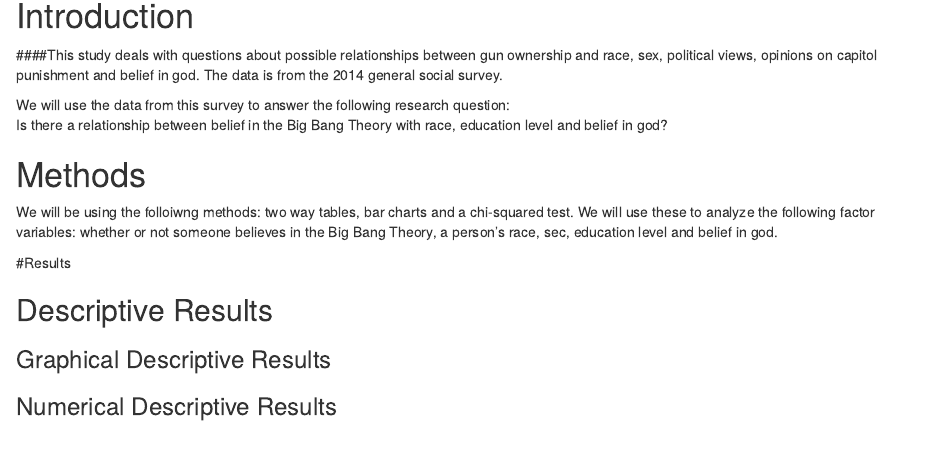
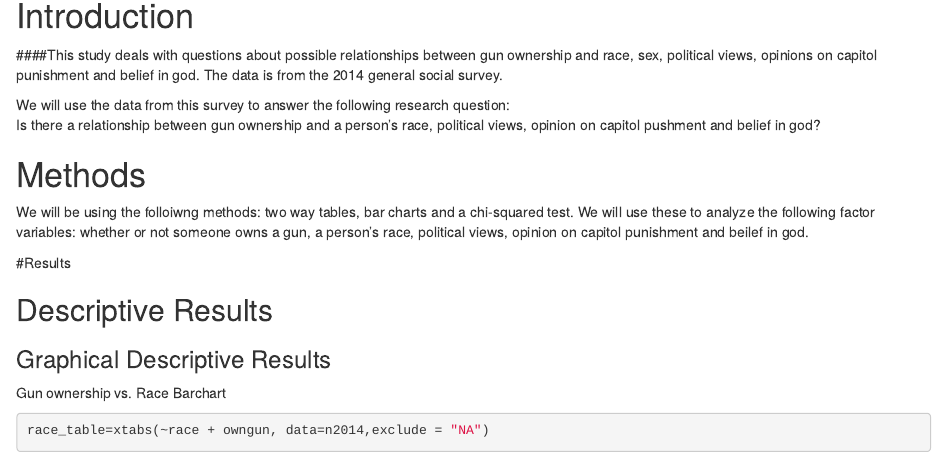
Before and after one commit to vanessamichel/SocialSurvey, an R Markdown document (OwnGun.rmd): the page in a window 1100 px wide, from 150 px down. Rendered offline with R 4.5, knitr and Pandoc, with nearby package versions; some code elsewhere in the file could not run offline.

Commit message:
added race bar chart

````diff
--- a/OwnGun.rmd
+++ b/OwnGun.rmd
@@ -20,12 +20,12 @@ source("Import_GSS_2014_haven.R")
 ####This study deals with questions about possible relationships between gun ownership and race, sex, political views, opinions on capitol punishment and belief in god. The data is from the 2014 general social survey.
 
 We will use the data from this survey to answer the following research question:
-Is there a relationship between belief in the Big Bang Theory with race, education level and belief in god?
+Is there a relationship between gun ownership and a person's race, political views, opinion on capitol pushment and belief in god?
 
 # Methods
 
 <!--Decide on your methods:  use "variable analysis" or other appropriate descriptors.  Make sure to choose at least one graphical method and at least one numerical method.!-->
-We will be using the folloiwng methods: two way tables, bar charts and a chi-squared test. We will use these to analyze the following factor variables: whether or not someone believes in the Big Bang Theory, a person's race, sec, education level and belief in god.
+We will be using the folloiwng methods: two way tables, bar charts and a chi-squared test. We will use these to analyze the following factor variables: whether or not someone owns a gun, a person's race, political views, opinion on capitol punishment and beilef in god.
 
 #Results
 
@@ -36,3 +36,6 @@ We will be using the folloiwng methods: two way tables, bar charts and a chi-squ
 ### Graphical Descriptive Results
 
 <!--Graphical results here.  Make sure to show your code.  Provide appropriate labels for axes, giving units if possible, and provide a good title for the graph, too.  Use the graphical results to describe the patterns if any that exist in the data as focused toward the research question!-->
+Gun ownership vs. Race Barchart
+```{r}
+race_table=xtabs(~race + owngun, data=n2014,exclude = "NA")
````
Also changed, not shown: OwnGun.rmd (4 more changed lines).
